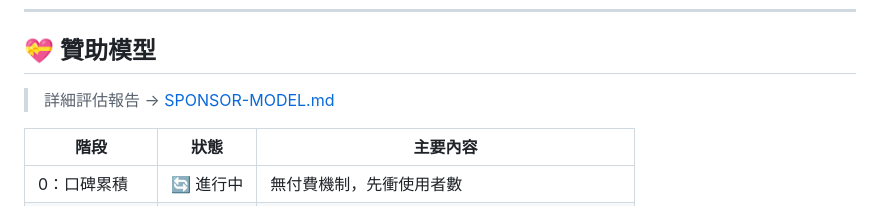
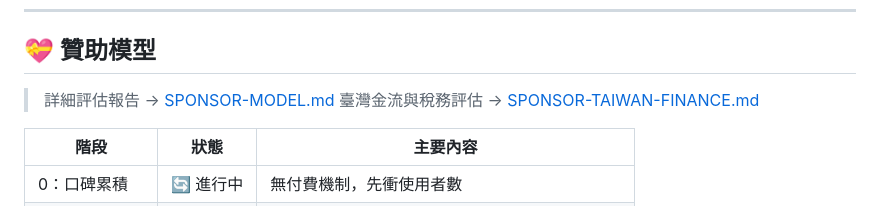
Before and after one commit to sspig0127/md-studio, a Markdown page: PLANS.md, the part around the change. Rendered like a GitHub page.

```diff
--- a/PLANS.md
+++ b/PLANS.md
@@ -213,6 +213,7 @@
 ## 💝 贊助模型
 
 > 詳細評估報告 → [SPONSOR-MODEL.md](./SPONSOR-MODEL.md)
+> 臺灣金流與稅務評估 → [SPONSOR-TAIWAN-FINANCE.md](./SPONSOR-TAIWAN-FINANCE.md)
 
 | 階段 | 狀態 | 主要內容 |
 |------|------|---------|
```
Also changed, not shown: SPONSOR-TAIWAN-FINANCE.md (added, +243 -0 lines).
